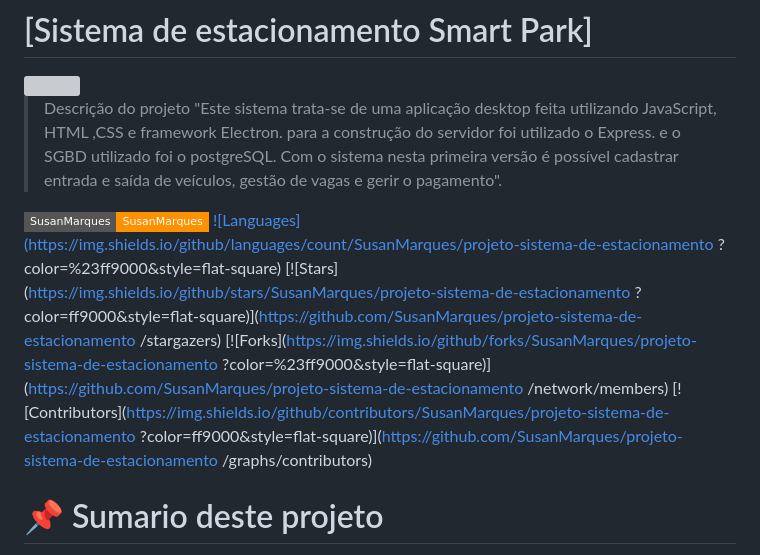
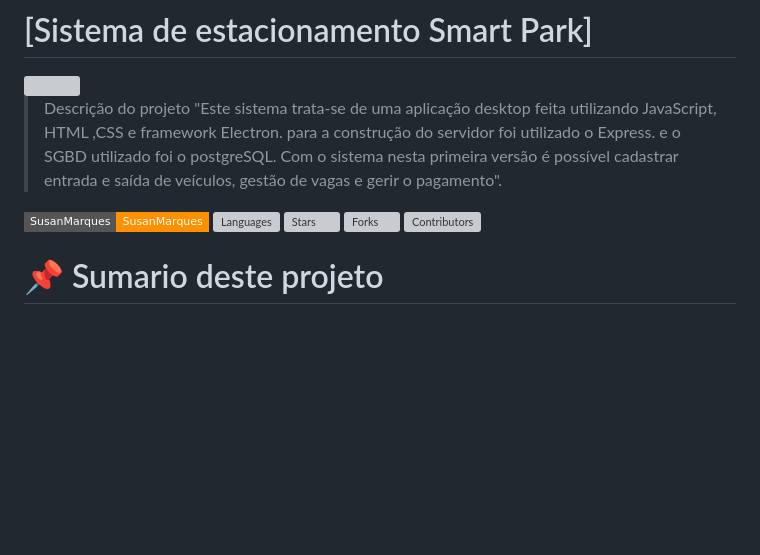
Before and after one commit to SusanMarques/projeto-sistema-de-estacionamento, a Markdown page: readme.md, the part around the change. GitHub-like rendering; badges without logos; blank space fills up the shorter version; grey boxes are pictures that could not be loaded.

Commit message:
alteração no readme

```diff
--- a/readme.md
+++ b/readme.md
@@ -5,17 +5,10 @@
 > Descrição do projeto "Este sistema trata-se de uma aplicação desktop feita utilizando JavaScript, HTML ,CSS e framework Electron. para a construção do servidor foi utilizado o Express. e o SGBD utilizado foi o postgreSQL. Com o sistema nesta primeira versão é possível cadastrar entrada e saída de veículos, gestão de vagas e gerir o pagamento".
 
 [![Autor](https://img.shields.io/badge/SusanMarques-SusanMarques-ff9000?style=flat-square)](https://github.com/SusanMarques)
-[![Languages](https://img.shields.io/github/languages/count/SusanMarques/projeto-sistema-de-estacionamento
-?color=%23ff9000&style=flat-square)](#)
-[![Stars](https://img.shields.io/github/stars/SusanMarques/projeto-sistema-de-estacionamento
-?color=ff9000&style=flat-square)](https://github.com/SusanMarques/projeto-sistema-de-estacionamento
-/stargazers)
-[![Forks](https://img.shields.io/github/forks/SusanMarques/projeto-sistema-de-estacionamento
-?color=%23ff9000&style=flat-square)](https://github.com/SusanMarques/projeto-sistema-de-estacionamento
-/network/members)
-[![Contributors](https://img.shields.io/github/contributors/SusanMarques/projeto-sistema-de-estacionamento
-?color=ff9000&style=flat-square)](https://github.com/SusanMarques/projeto-sistema-de-estacionamento
-/graphs/contributors)
+[![Languages](https://img.shields.io/github/languages/count/SusanMarquesprojeto-sistema-de-estacionamento?color=%23ff9000&style=flat-square)](#)
+[![Stars](https://img.shields.io/github/stars/SusanMarques/projeto-sistema-de-estacionamento?color=ff9000&style=flat-square)](https://github.com/SusanMarques/projeto-sistema-de-estacionamento/stargazers)
+[![Forks](https://img.shields.io/github/forks/SusanMarques/projeto-sistema-de-estacionamento?color=%23ff9000&style=flat-square)](https://github.com/SusanMarques/projeto-sistema-de-estacionamento/network/members)
+[![Contributors](https://img.shields.io/github/contributors/SusanMarques/projeto-sistema-de-estacionamento?color=ff9000&style=flat-square)](https://github.com/SusanMarques/projeto-sistema-de-estacionamento/graphs/contributors)
 
 # :pushpin: Sumario deste projeto
 
```
